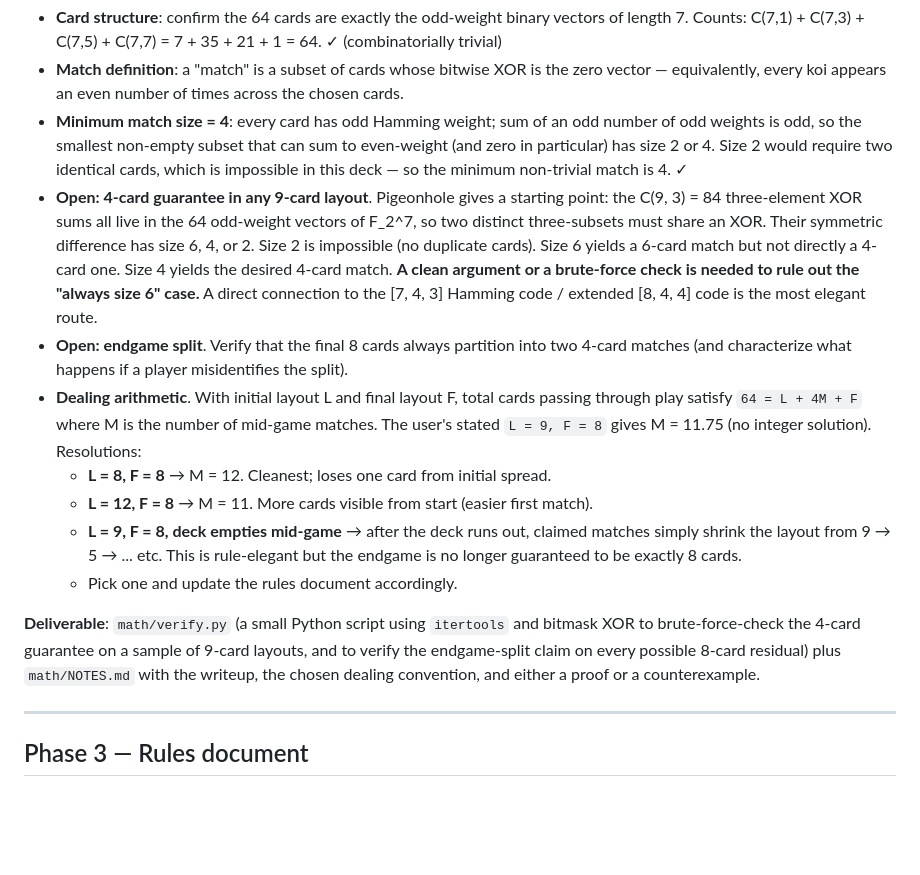
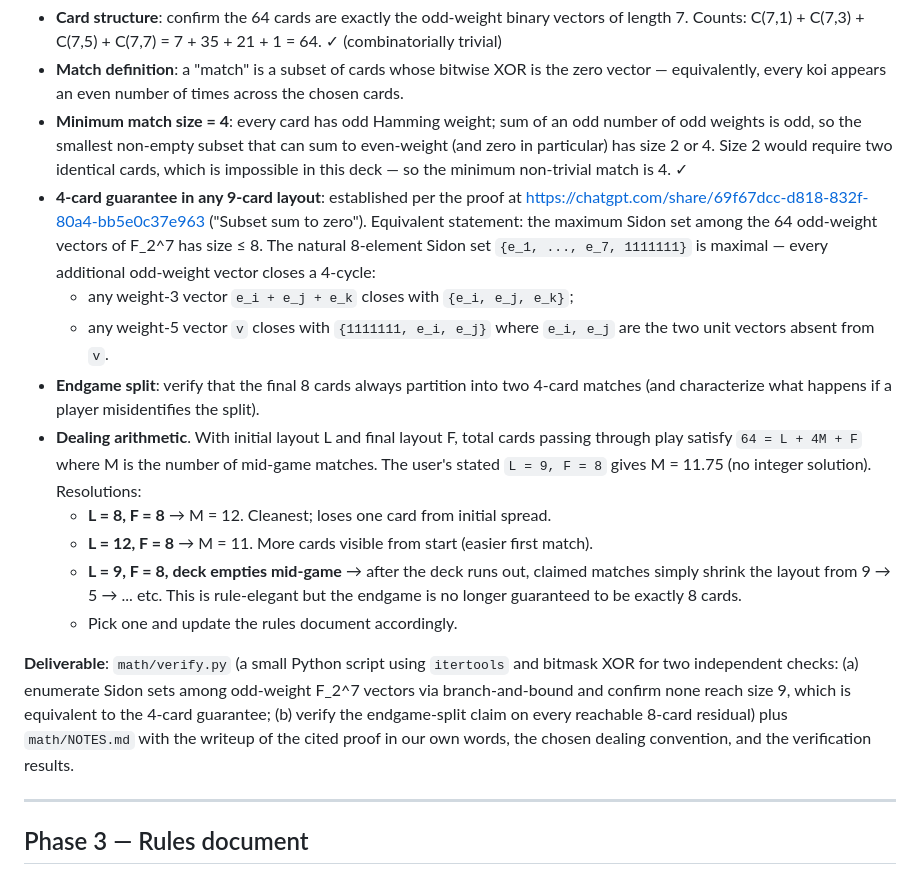
Before and after one commit to SmoothDragon/seven_koi, a Markdown page: PLAN.md, the part around the change. Rendered like a GitHub page; blank space fills up the shorter version.

```diff
--- a/PLAN.md
+++ b/PLAN.md
@@ -53,15 +53,17 @@ Lock the math before committing to art, because if a claim is wrong the rules ch
 - **Card structure**: confirm the 64 cards are exactly the odd-weight binary vectors of length 7. Counts: C(7,1) + C(7,3) + C(7,5) + C(7,7) = 7 + 35 + 21 + 1 = 64. ✓ (combinatorially trivial)
 - **Match definition**: a "match" is a subset of cards whose bitwise XOR is the zero vector — equivalently, every koi appears an even number of times across the chosen cards.
 - **Minimum match size = 4**: every card has odd Hamming weight; sum of an odd number of odd weights is odd, so the smallest non-empty subset that can sum to even-weight (and zero in particular) has size 2 or 4. Size 2 would require two identical cards, which is impossible in this deck — so the minimum non-trivial match is 4. ✓
-- **Open: 4-card guarantee in any 9-card layout**. Pigeonhole gives a starting point: the C(9, 3) = 84 three-element XOR sums all live in the 64 odd-weight vectors of F_2^7, so two distinct three-subsets must share an XOR. Their symmetric difference has size 6, 4, or 2. Size 2 is impossible (no duplicate cards). Size 6 yields a 6-card match but not directly a 4-card one. Size 4 yields the desired 4-card match. **A clean argument or a brute-force check is needed to rule out the "always size 6" case.** A direct connection to the [7, 4, 3] Hamming code / extended [8, 4, 4] code is the most elegant route.
-- **Open: endgame split**. Verify that the final 8 cards always partition into two 4-card matches (and characterize what happens if a player misidentifies the split).
+- **4-card guarantee in any 9-card layout**: established per the proof at <https://chatgpt.com/share/69f67dcc-d818-832f-80a4-bb5e0c37e963> ("Subset sum to zero"). Equivalent statement: the maximum Sidon set among the 64 odd-weight vectors of F_2^7 has size ≤ 8. The natural 8-element Sidon set `{e_1, ..., e_7, 1111111}` is maximal — every additional odd-weight vector closes a 4-cycle:
+  - any weight-3 vector `e_i + e_j + e_k` closes with `{e_i, e_j, e_k}`;
+  - any weight-5 vector `v` closes with `{1111111, e_i, e_j}` where `e_i, e_j` are the two unit vectors absent from `v`.
+- **Endgame split**: verify that the final 8 cards always partition into two 4-card matches (and characterize what happens if a player misidentifies the split).
 - **Dealing arithmetic**. With initial layout L and final layout F, total cards passing through play satisfy `64 = L + 4M + F` where M is the number of mid-game matches. The user's stated `L = 9, F = 8` gives M = 11.75 (no integer solution). Resolutions:
   - **L = 8, F = 8** → M = 12. Cleanest; loses one card from initial spread.
   - **L = 12, F = 8** → M = 11. More cards visible from start (easier first match).
   - **L = 9, F = 8, deck empties mid-game** → after the deck runs out, claimed matches simply shrink the layout from 9 → 5 → ... etc. This is rule-elegant but the endgame is no longer guaranteed to be exactly 8 cards.
   - Pick one and update the rules document accordingly.
 
-**Deliverable**: `math/verify.py` (a small Python script using `itertools` and bitmask XOR to brute-force-check the 4-card guarantee on a sample of 9-card layouts, and to verify the endgame-split claim on every possible 8-card residual) plus `math/NOTES.md` with the writeup, the chosen dealing convention, and either a proof or a counterexample.
+**Deliverable**: `math/verify.py` (a small Python script using `itertools` and bitmask XOR for two independent checks: (a) enumerate Sidon sets among odd-weight F_2^7 vectors via branch-and-bound and confirm none reach size 9, which is equivalent to the 4-card guarantee; (b) verify the endgame-split claim on every reachable 8-card residual) plus `math/NOTES.md` with the writeup of the cited proof in our own words, the chosen dealing convention, and the verification results.
 
 ---
 
```
Also changed, not shown: CLAUDE.md (+4 -3 lines).
